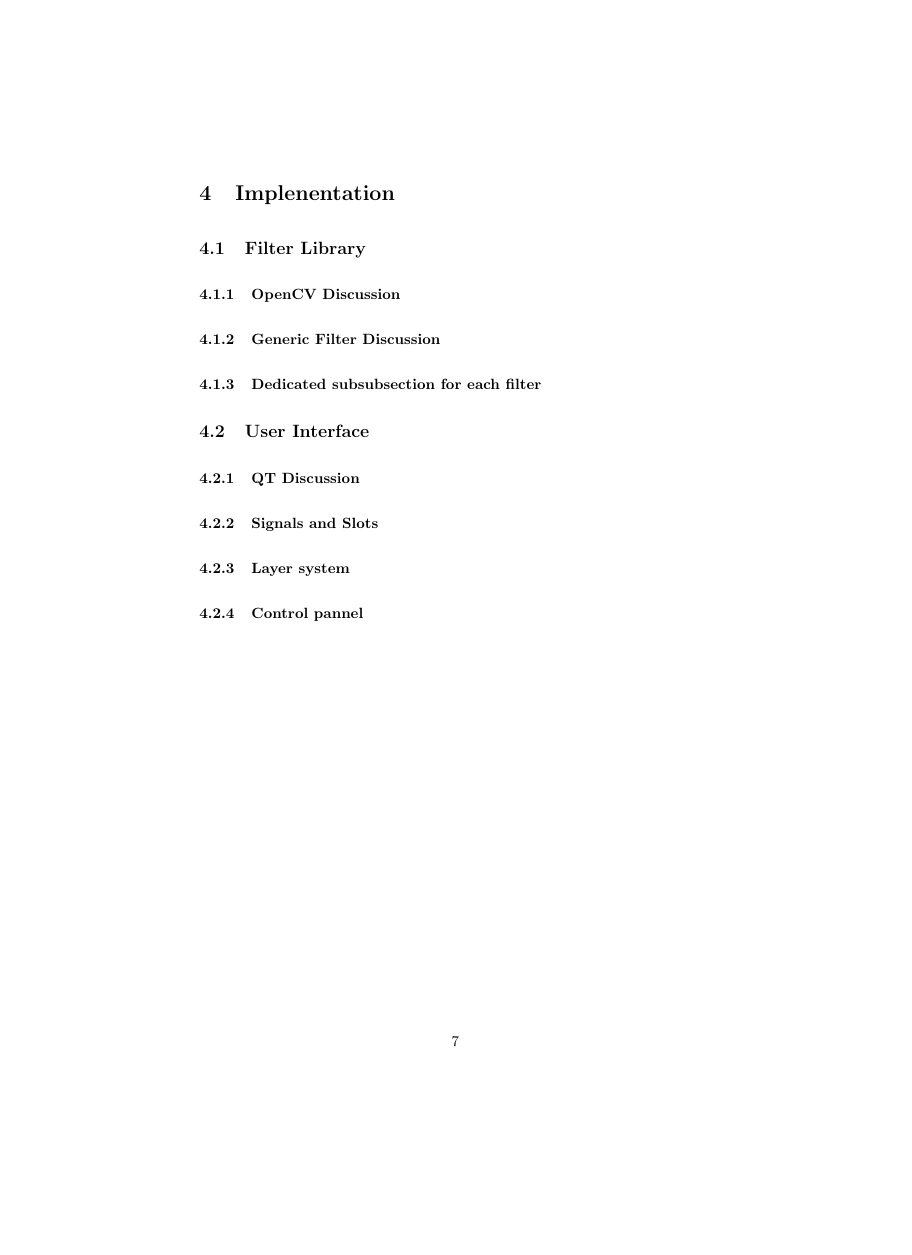
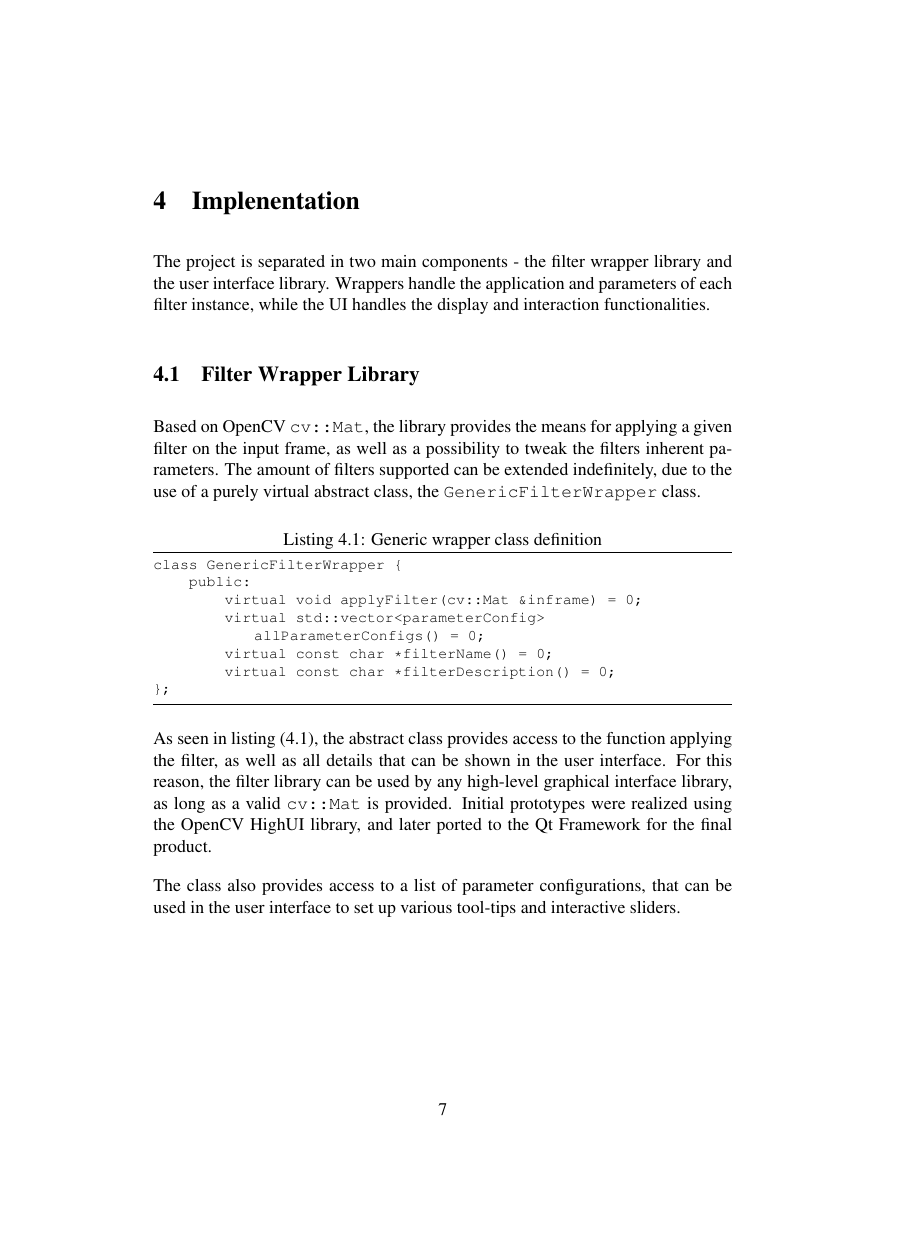
Before and after one commit to VToporan/ISP_Demo, a LaTeX document (doc/main.tex, which reads doc/implementation.tex): page 7 of 10 before the commit and page 7 of 11 after it, the shorter picture padded with empty space. Compiled offline with pdfLaTeX.

Commit message:
Adds implementation intro

```diff
--- a/doc/implementation.tex
+++ b/doc/implementation.tex
@@ -1,7 +1,32 @@
 \section{Implenentation}
 
-\subsection{Filter Library}
+The project is separated in two main components - the filter wrapper library and the user interface library.
+Wrappers handle the application and parameters of each filter instance, while the UI handles the display
+and interaction functionalities.
 
-\subsubsection{OpenCV Discussion}
+\subsection{Filter Wrapper Library}
 
-\subsubsection{Generic Filter Discussion}
+Based on OpenCV \verb|cv::Mat|, the library provides the means for applying a given filter on the input frame,
+as well as a possibility to tweak the filters inherent parameters. The amount of filters supported can be
+extended indefinitely, due to the use of a purely virtual abstract class, the \verb|GenericFilterWrapper| class.
+
+\begin{minipage}{\textwidth}
+\begin{lstlisting}[caption={Generic wrapper class definition}, label=code:GenericFilterWrapper]
+class GenericFilterWrapper {
+    public:
+        virtual void applyFilter(cv::Mat &inframe) = 0;
+        virtual std::vector<parameterConfig> allParameterConfigs() = 0;
+        virtual const char *filterName() = 0;
+        virtual const char *filterDescription() = 0;
+};
+\end{lstlisting}
+\end{minipage}
+
+As seen in listing \ref{code:GenericFilterWrapper}, the abstract class provides access to the function
+applying the filter, as well as all details that can be shown in the user interface. For this reason,
+the filter library can be used by any high-level graphical interface library, as long as a valid
+\verb|cv::Mat| is provided. Initial prototypes were realized using the OpenCV HighUI library, and later
+ported to the Qt Framework for the final product.
+
+The class also provides access to a list of parameter configurations, that can be used in the user
+interface to set up various tool-tips and interactive sliders.
@@ -7,0 +48 @@
+Listing \ref{code:parameterConfig} presents the structure that is used to provide access to a parameter
@@ -11,10 +59,8 @@
 
 \subsection{User Interface}
 
-\subsubsection{QT Discussion}
+\subsubsection{Layer system}
 
 \subsubsection{Signals and Slots}
 
-\subsubsection{Layer system}
-
 \subsubsection{Control pannel}
--- a/doc/main.tex
+++ b/doc/main.tex
@@ -1,4 +1,4 @@
-\documentclass{article}
+\documentclass[a4paper, 12pt]{article}
 
 \title{%
     Image Signal Processing\\
```
Also changed, not shown: doc/future.tex (added, +7 -0 lines), doc/remaining.tex (deleted, +0 -5 lines), doc/theoreticalBackground.tex (+5 -1 lines), doc/implementation.tex (22 more changed lines), doc/main.tex (27 more changed lines).
